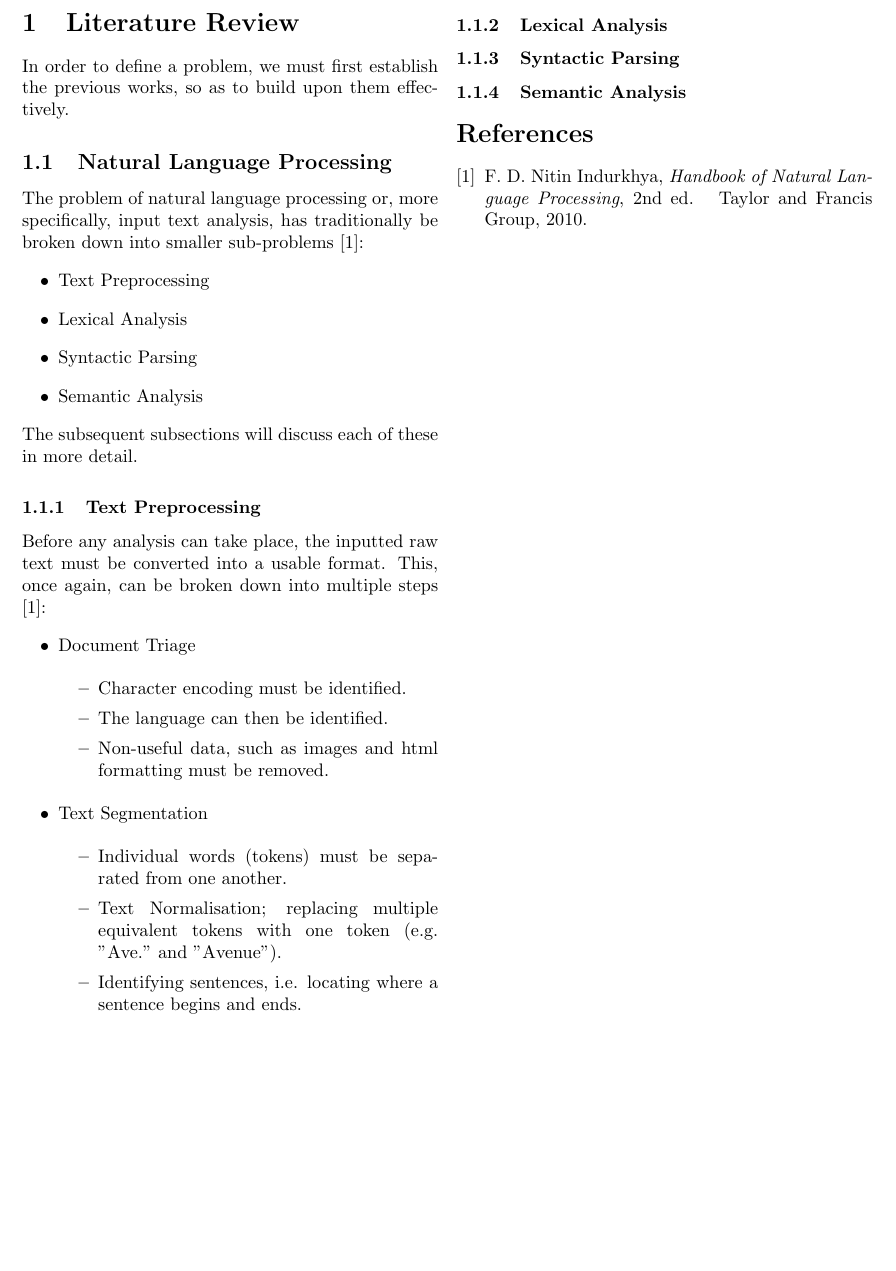
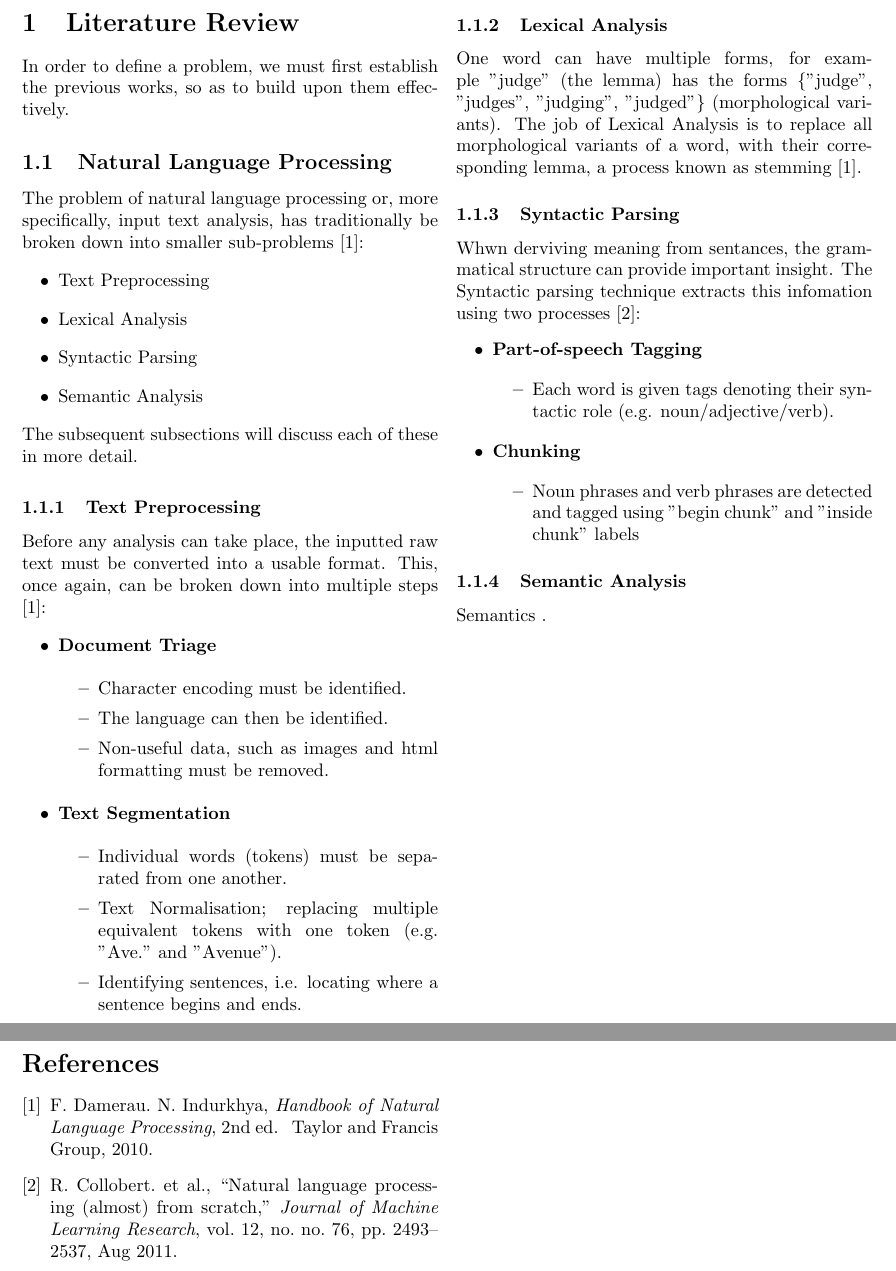
Before and after one commit to willstrach/Dissertation, a LaTeX document (Draft_1.tex, which reads references.bib): part of page 2 of 2 before the commit and two parts of pages 2 and 3 of 3 after it, the two joined at a grey line, cut so that both start at the same text, the shorter picture padded with empty space. Compiled offline with pdfLaTeX.

Commit message:
Continued additions to NLP section

```diff
--- a/Draft_1.tex
+++ b/Draft_1.tex
@@ -49,7 +49,7 @@ The subsequent subsections will discuss each of these in more detail.
 \label{sec:TextPreprocessing}
 Before any analysis can take place, the inputted raw text must be converted into a usable format. This, once again, can be broken down into multiple steps\cite{NLPHandbook}:
 \begin{itemize}
-	\item Document Triage
+	\item \textbf{Document Triage}
 
 	\begin{itemize}
 		\item Character encoding must be identified.
@@ -57,7 +57,7 @@ Before any analysis can take place, the inputted raw text must be converted into
 		\item Non-useful data, such as images and html formatting must be removed.
 	\end{itemize}
 
-	\item Text Segmentation
+	\item \textbf{Text Segmentation}
 
 	\begin{itemize}
 		\item Individual words (tokens) must be separated from one another. % This is done using white space in space-delimited languages, and comprehensive lists in unsegemented languages
@@ -66,21 +66,39 @@ Before any analysis can take place, the inputted raw text must be converted into
 	\end{itemize}
 
 \end{itemize}
-
+% ########################
+% #  UNFINISHED SECTION  #
+% ########################
 
 
 \subsubsection{Lexical Analysis}
 \label{sec:LexicalAnalysis}
+One word can have multiple forms, for example "judge" (the lemma) has the forms \{"judge", "judges", "judging", "judged"\} (morphological variants).  The job of Lexical Analysis is to replace all morphological variants of a word, with their corresponding lemma, a process known as stemming \cite{NLPHandbook}.
 
-
+% In terms of ease of token identification, it can be seen conceptually how this process is beneficial. With that said, when we consider the amount of information in a word, it can similarly be realised that we lose information about the form of a word, for example plural/singular and tense.
 \subsubsection{Syntactic Parsing}
 \label{sec:SyntacticParsing}
+Whwn derviving meaning from sentances, the grammatical structure can provide important insight. The Syntactic parsing technique extracts this infomation using two processes \cite{NLPAlmostFromScratch}:
+\begin{itemize}
+	\item \textbf{Part-of-speech Tagging}
 
+	\begin{itemize}
+		\item Each word is given tags denoting their syntactic role (e.g. noun/adjective/verb).
+	\end{itemize}
+
+	\item \textbf{Chunking}
+
+	\begin{itemize}
+		\item Noun phrases and verb phrases are detected and tagged using "begin chunk" and "inside chunk" labels
+	\end{itemize}
+
+\end{itemize}
 
 \subsubsection{Semantic Analysis}
 \label{sec:SemanticAnalysis}
+Semantics .
 
-
+\newpage
 \bibliography{references}
 \bibliographystyle{IEEEtran}
 
--- a/references.bib
+++ b/references.bib
@@ -17,0 +27,5 @@
+	author = {{\relax R. Collobert} et al.},
+	title = {Natural Language Processing (Almost) from Scratch},
+	journal = {Journal of Machine Learning Research},
+	year = {2011},
+	volume = {12},
```
Also changed, not shown: references.bib (18 more changed lines).
